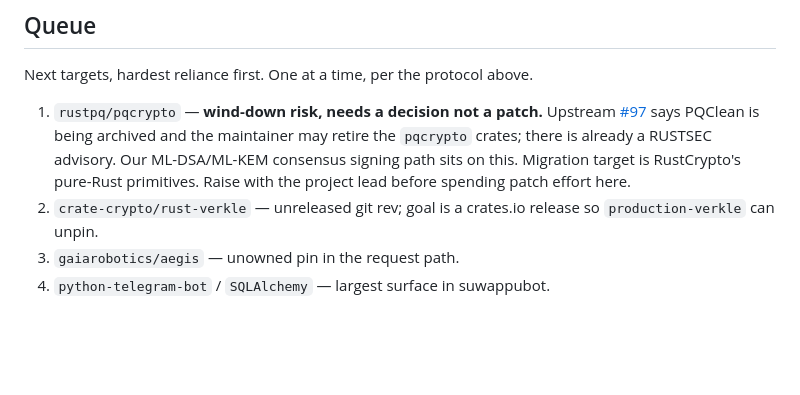
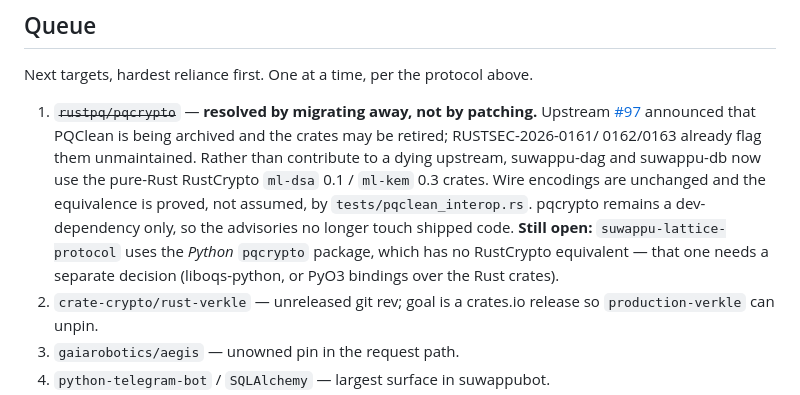
Before and after one commit to 0xSoftBoi/oss-contribution-board, a Markdown page: UPSTREAM_PRIORITIES.md, the part around the change. Rendered like a GitHub page; blank space fills up the shorter version.

Commit message:
Record the pqcrypto outcome: migrated to RustCrypto rather than patched
Co-Authored-By: Claude Opus 5 (1M context) <noreply@anthropic.com>

```diff
--- a/UPSTREAM_PRIORITIES.md
+++ b/UPSTREAM_PRIORITIES.md
@@ -95,12 +95,17 @@ overlap can be pushed into a trait they already control.
 
 Next targets, hardest reliance first. One at a time, per the protocol above.
 
-1. `rustpq/pqcrypto` — **wind-down risk, needs a decision not a patch.** Upstream
-   [#97](https://github.com/rustpq/pqcrypto/issues/97) says PQClean is being
-   archived and the maintainer may retire the `pqcrypto` crates; there is already
-   a RUSTSEC advisory. Our ML-DSA/ML-KEM consensus signing path sits on this.
-   Migration target is RustCrypto's pure-Rust primitives. Raise with the project
-   lead before spending patch effort here.
+1. ~~`rustpq/pqcrypto`~~ — **resolved by migrating away, not by patching.**
+   Upstream [#97](https://github.com/rustpq/pqcrypto/issues/97) announced that
+   PQClean is being archived and the crates may be retired; RUSTSEC-2026-0161/
+   0162/0163 already flag them unmaintained. Rather than contribute to a dying
+   upstream, suwappu-dag and suwappu-db now use the pure-Rust RustCrypto
+   `ml-dsa` 0.1 / `ml-kem` 0.3 crates. Wire encodings are unchanged and the
+   equivalence is proved, not assumed, by `tests/pqclean_interop.rs`. pqcrypto
+   remains a dev-dependency only, so the advisories no longer touch shipped
+   code. **Still open:** `suwappu-lattice-protocol` uses the *Python* `pqcrypto`
+   package, which has no RustCrypto equivalent — that one needs a separate
+   decision (liboqs-python, or PyO3 bindings over the Rust crates).
 2. `crate-crypto/rust-verkle` — unreleased git rev; goal is a crates.io release
    so `production-verkle` can unpin.
 3. `gaiarobotics/aegis` — unowned pin in the request path.
```
